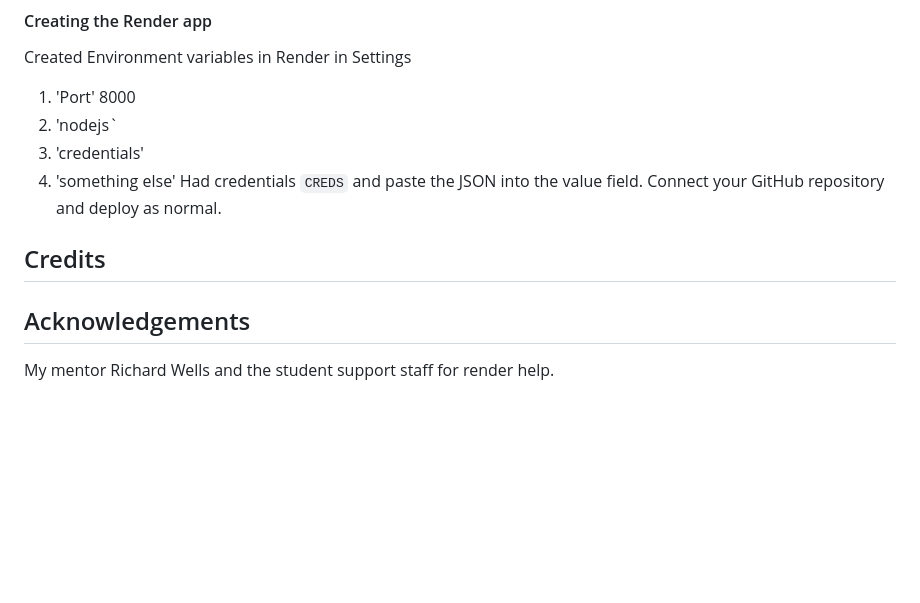
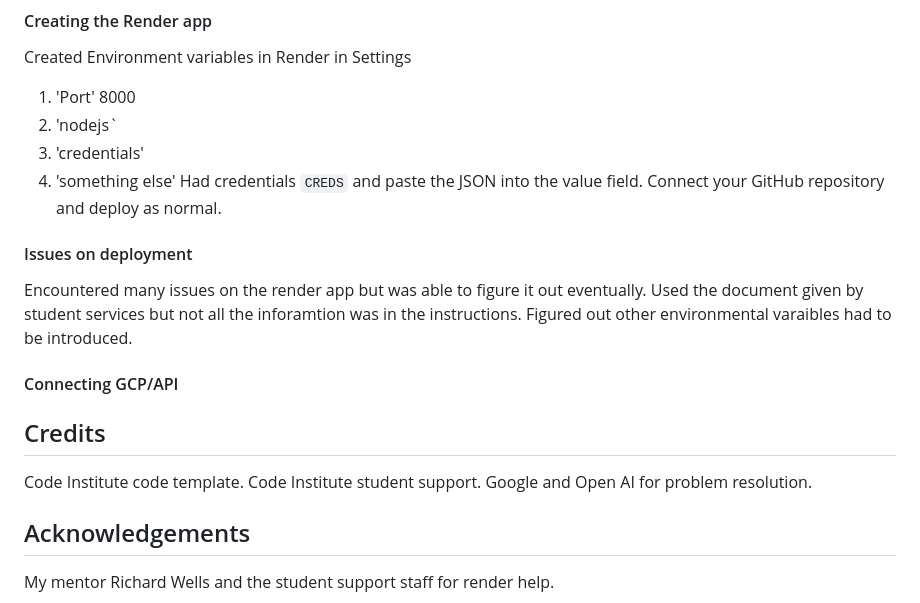
Before and after one commit to DiasDevils/PythonVproject, a Markdown page: README.md, the part around the change printed below. GitHub-like rendering; blank space fills up the shorter version.

```diff
--- a/README.md
+++ b/README.md
@@ -52,8 +67,18 @@ Created Environment variables in Render in Settings
 4. 'something else'
 Had credentials `CREDS` and paste the JSON into the value field.
 Connect your GitHub repository and deploy as normal.
+#### Issues on deployment
+Encountered many issues on the render app but was able to figure it out eventually.
+Used the document given by student services but not all the inforamtion was in the instructions.
+Figured out other environmental varaibles had to be introduced.
+#### Connecting GCP/API
+
 
 ## Credits
+Code Institute code template.
+Code Institute student support.
+Google and Open AI for problem resolution.
+
 ## Acknowledgements
 My mentor Richard Wells and the student support staff for render help.
 
```
Also changed, not shown: other parts of README.md (+17 -2 lines), VacStock.drawio.png (added), python authenticator pep8ci.png (added).
